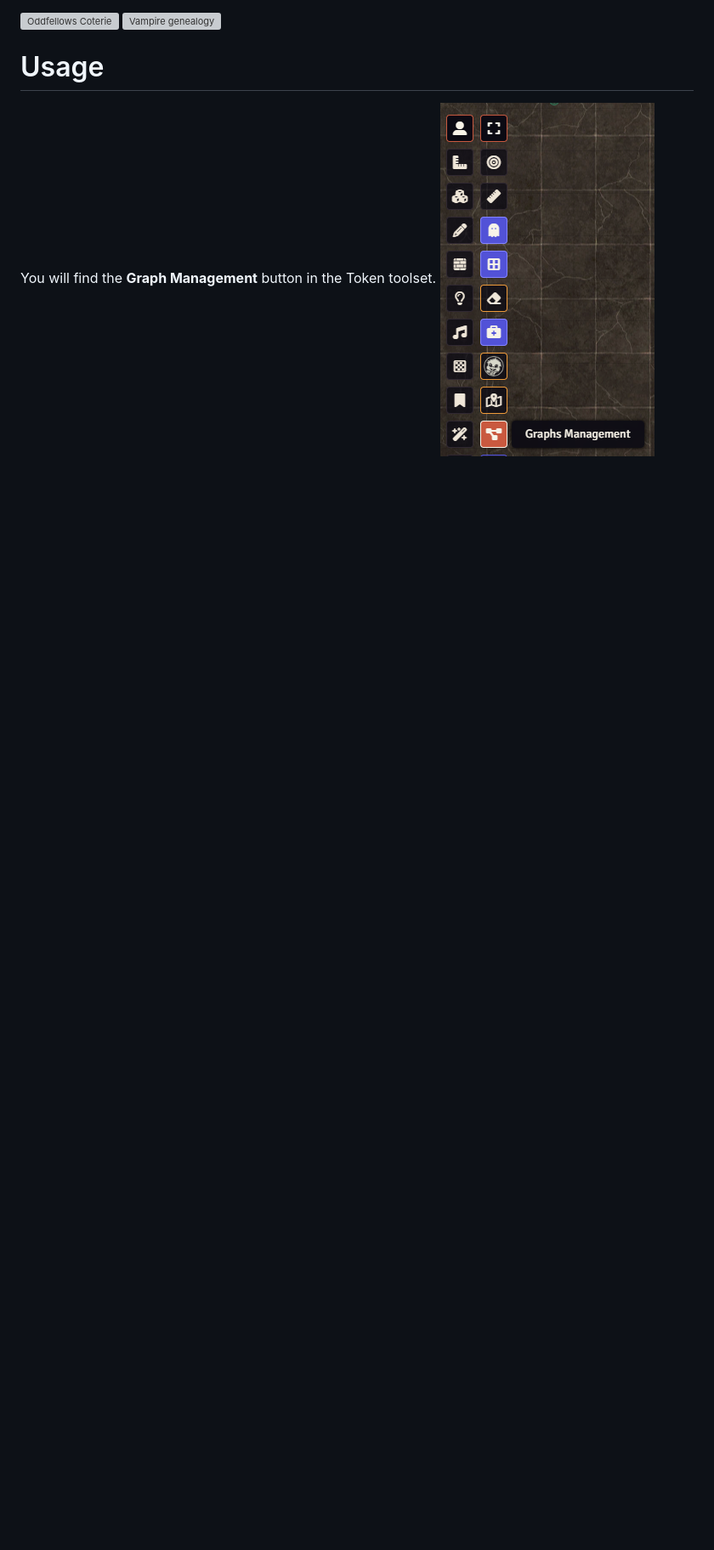
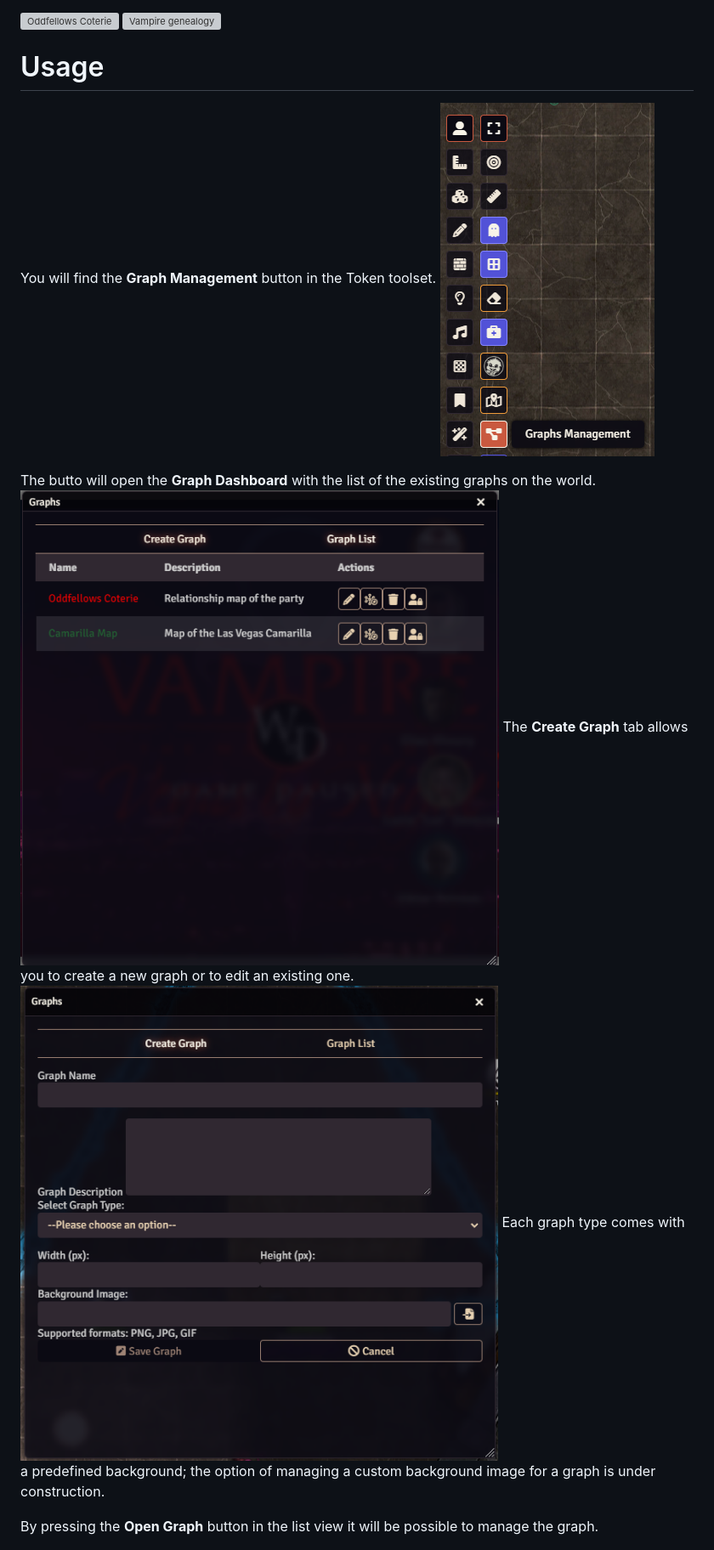
Before and after one commit to gioppoluca/foundry-graph, a Markdown page: README.md, the part around one of its changes. Shown at 85% size. Rendered like a GitHub page; pictures changed too: doc/createGraphs.png (added), doc/listGraphs.png (added); blank space fills up the shorter version; grey boxes are pictures that could not be loaded.

```diff
--- a/README.md
+++ b/README.md
@@ -43,6 +43,15 @@ In this initial phase of the module the goal is to confront with the users and d
 # Usage
 You will find the **Graph Management** button in the Token toolset.
 ![Module Button](doc/moduleButton.png)
+
+The butto will open
+the **Graph Dashboard** with the list of the existing graphs on the world.
+![alt text](doc/listGraphs.png)
+The **Create Graph** tab allows you to create a new graph or to edit an existing one.
+![alt text](doc/createGraphs.png)
+Each graph type comes with a predefined background; the option of managing a custom background image for a graph is under construction.
+
+By pressing the **Open Graph** button in the list view it will be possible to manage the graph.
 
 ![graph example](doc/graph_example.png)
 The way of building a graph diagram differs slightly between graph types:
```
Also changed, not shown: other parts of README.md (+7 -7 lines).
